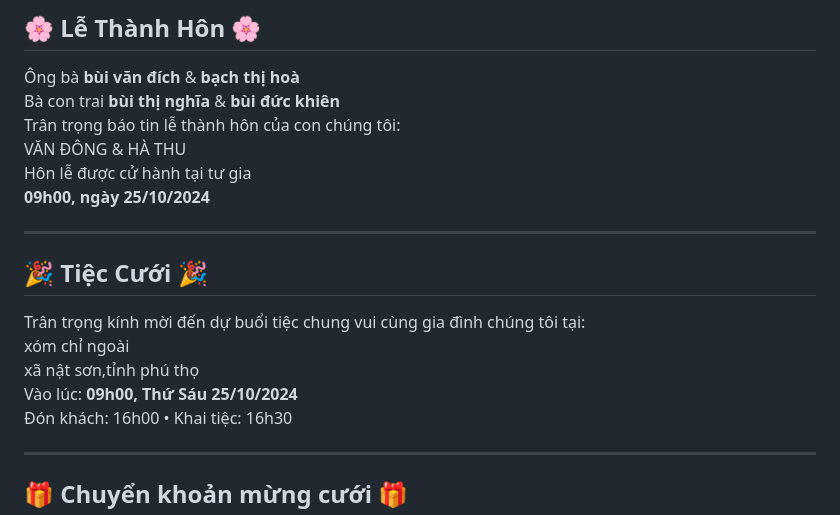
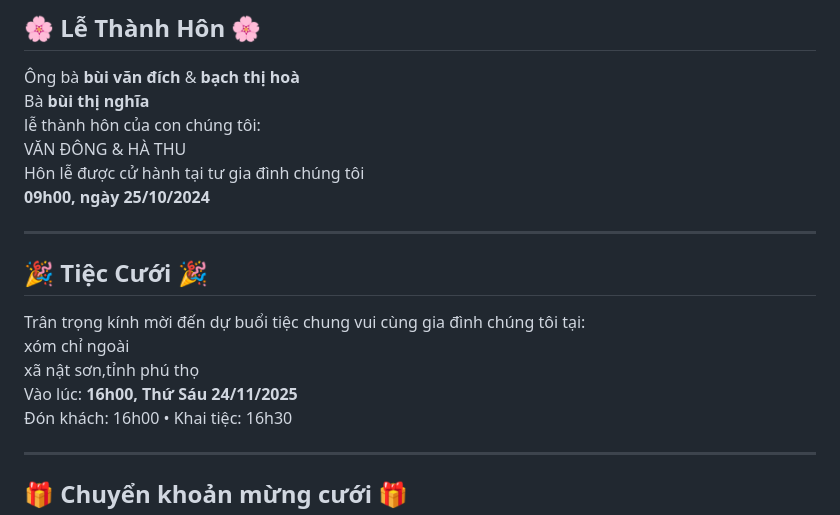
Before and after one commit to 123-png925/thiepmoicuoihoangdong, a Markdown page: README.md, the part around the change. GitHub-like rendering.

```diff
--- a/README.md
+++ b/README.md
@@ -227,16 +227,16 @@ body {
         <h2>🌸 Lễ Thành Hôn 🌸</h2>
         <div style="margin-bottom:12px;">
           Ông bà <b>bùi văn đích</b> & <b>bạch thị hoà</b><br>
-          Bà con trai <b>bùi thị nghĩa</b> & <b>bùi đức khiên</b>
+          Bà <b>bùi thị nghĩa</b>
         </div>
-        <div>Trân trọng báo tin lễ thành hôn của con chúng tôi:</div>
+        <div>lễ thành hôn của con chúng tôi:</div>
         <div class="highlight">VĂN ĐÔNG & HÀ THU</div>
-        <div>Hôn lễ được cử hành tại tư gia<br><b>09h00, ngày 25/10/2024</b></div>
+        <div>Hôn lễ được cử hành tại tư gia đình chúng tôi<br><b>09h00, ngày 25/10/2024</b></div>
         <hr class="divider">
         <h2>🎉 Tiệc Cưới 🎉</h2>
         <div>Trân trọng kính mời đến dự buổi tiệc chung vui cùng gia đình chúng tôi tại:</div>
         <div class="highlight">xóm chỉ ngoài<br>xã nật sơn,tỉnh phú thọ</div>
-        <div>Vào lúc: <b>09h00, Thứ Sáu 25/10/2024</b></div>
+        <div>Vào lúc: <b>16h00, Thứ Sáu 24/11/2025</b></div>
         <div>Đón khách: 16h00 • Khai tiệc: 16h30</div>
         <hr class="divider">
         <h2>🎁 Chuyển khoản mừng cưới 🎁</h2>
```
